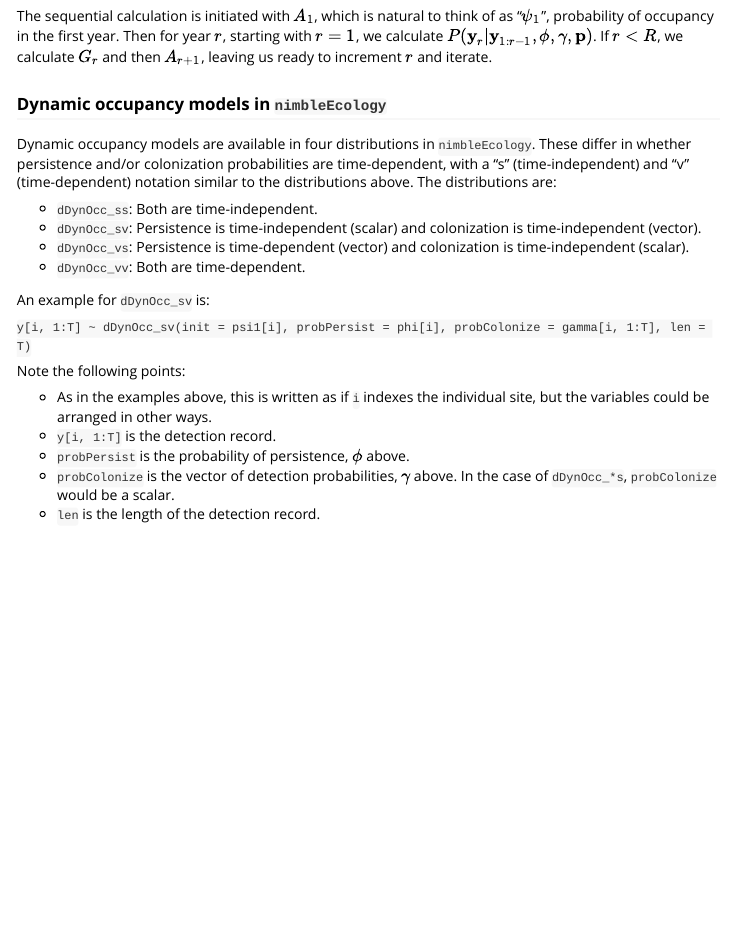
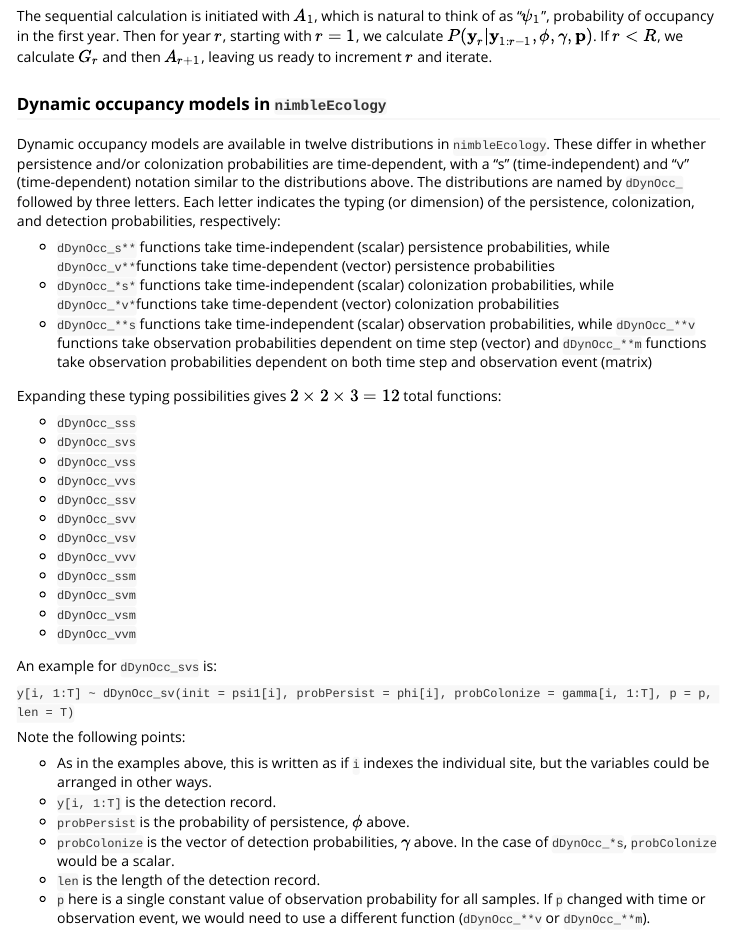
Before and after one commit to nimble-dev/nimbleEcology, an R Markdown document (vignettes/Introduction_to_nimbleEcology.Rmd): the page in a window 1100 px wide, from 10600 px down. Rendered offline with R 4.5, knitr and Pandoc, with nearby package versions; some code elsewhere in the file could not run offline.

Commit message:
Modified vignette

```diff
--- a/vignettes/Introduction_to_nimbleEcology.Rmd
+++ b/vignettes/Introduction_to_nimbleEcology.Rmd
@@ -395,16 +395,30 @@
 
 ### Dynamic occupancy models in `nimbleEcology`
 
-Dynamic occupancy models are available in four distributions in `nimbleEcology`. These differ in whether persistence and/or colonization probabilities are time-dependent, with a "s" (time-independent) and "v" (time-dependent) notation similar to the distributions above.  The distributions are:
+Dynamic occupancy models are available in twelve distributions in `nimbleEcology`. These differ in whether persistence and/or colonization probabilities are time-dependent, with a "s" (time-independent) and "v" (time-dependent) notation similar to the distributions above. The distributions are named by `dDynOcc_` followed by three letters. Each letter indicates the typing (or dimension) of the persistence, colonization, and detection probabilities, respectively:
 
-- `dDynOcc_ss`: Both are time-independent.
-- `dDynOcc_sv`: Persistence is time-independent (scalar) and colonization is time-independent (vector).
-- `dDynOcc_vs`: Persistence is time-dependent (vector) and colonization is time-independent (scalar).
-- `dDynOcc_vv`: Both are time-dependent.
+- `dDynOcc_s**` functions take time-independent (scalar) persistence probabilities, while `dDynOcc_v**`functions take time-dependent (vector) persistence probabilities
+- `dDynOcc_*s*` functions take time-independent (scalar) colonization probabilities, while `dDynOcc_*v*`functions take time-dependent (vector) colonization probabilities
+- `dDynOcc_**s` functions take time-independent (scalar) observation probabilities, while `dDynOcc_**v` functions take observation probabilities dependent on time step (vector) and `dDynOcc_**m` functions take observation probabilities dependent on both time step and observation event (matrix)
 
-An example for `dDynOcc_sv` is:
+Expanding these typing possibilities gives $2 \times 2 \times 3 = 12$ total functions:
 
-`y[i, 1:T] ~ dDynOcc_sv(init = psi1[i], probPersist = phi[i], probColonize = gamma[i, 1:T], len = T)`
+- `dDynOcc_sss`
+- `dDynOcc_svs`
+- `dDynOcc_vss`
+- `dDynOcc_vvs`
+- `dDynOcc_ssv`
+- `dDynOcc_svv`
+- `dDynOcc_vsv`
+- `dDynOcc_vvv`
+- `dDynOcc_ssm`
+- `dDynOcc_svm`
+- `dDynOcc_vsm`
+- `dDynOcc_vvm`
+
+An example for `dDynOcc_svs` is:
+
+`y[i, 1:T] ~ dDynOcc_sv(init = psi1[i], probPersist = phi[i], probColonize = gamma[i, 1:T], p = p, len = T)`
 
 Note the following points:
 
@@ -413,3 +427,4 @@
 - `probPersist` is the probability of persistence, $\phi$ above.
 - `probColonize` is the vector of detection probabilities, $\mathbf{\gamma}$ above.  In the case of `dDynOcc_*s`, `probColonize` would be a scalar.
 - `len` is the length of the detection record.
+- `p` here is a single constant value of observation probability for all samples. If `p` changed with time or observation event, we would need to use a different function (`dDynOcc_**v` or `dDynOcc_**m`).
```
